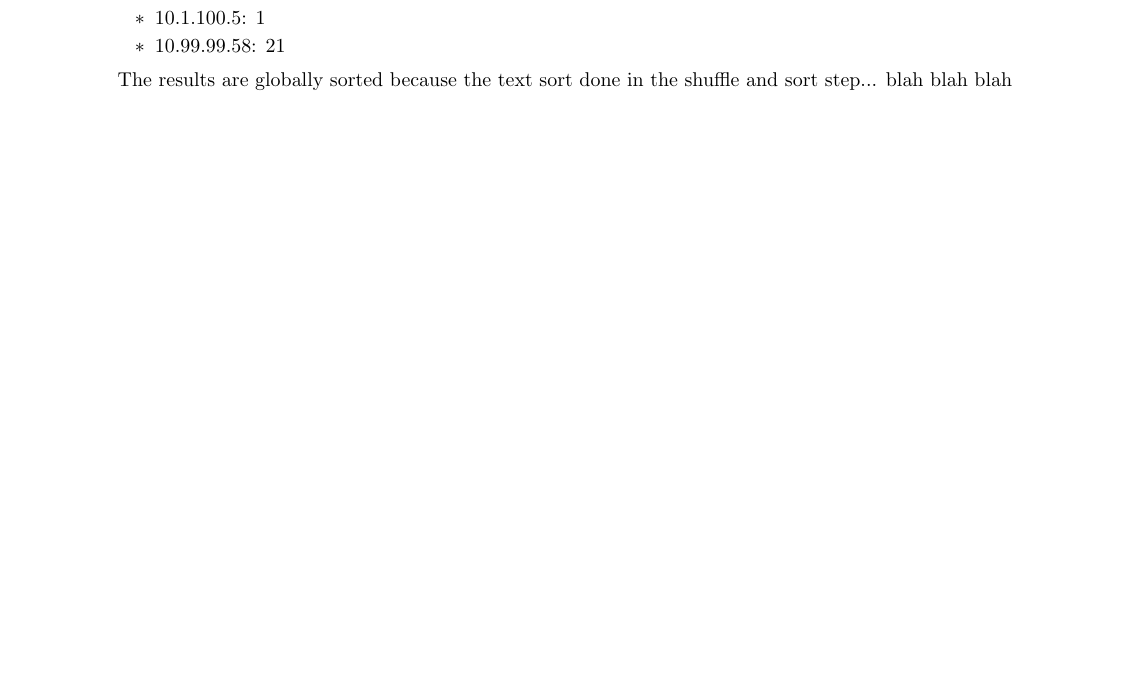
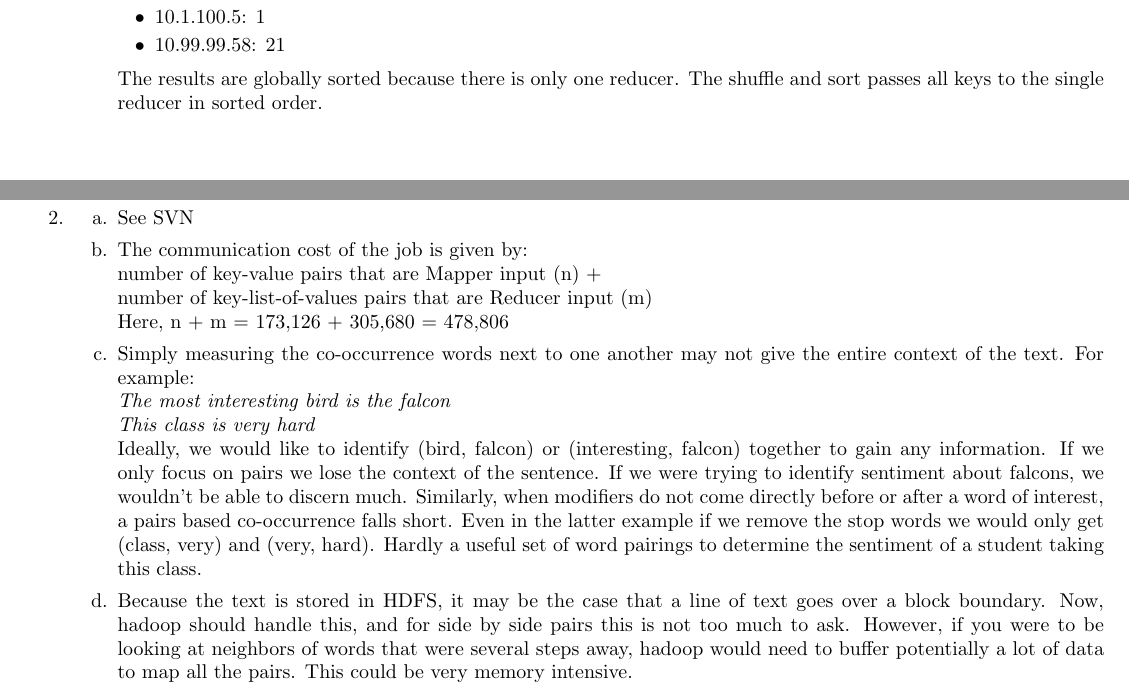
Before and after one commit to jasonwalker80/cse427s, a LaTeX problem sheet (hw5/HW5.tex): part of page 2 of 3 before the commit and two parts of pages 2 and 3 of 3 after it, the two joined at a grey line, cut so that both start at the same text. Compiled offline with pdfLaTeX.

Commit message:
Update tex for problem 2 & a little cleanup

```diff
--- a/hw5/HW5.tex
+++ b/hw5/HW5.tex
@@ -1,11 +1,12 @@
 \documentclass{article}
 \usepackage[utf8]{inputenc}
-\usepackage[margin=0.5in]{geometry}
+\usepackage[margin=0.5in,includehead,includefoot]{geometry}
 \usepackage{amsmath}
 \usepackage{amsfonts}
 \usepackage{amssymb}
 \usepackage{graphicx}
 \usepackage{hyperref}
+\usepackage{fancyhdr}
 \hypersetup{
     colorlinks=true,
     linkcolor=blue,
@@ -85,19 +87,30 @@ SVN: jwalker: \url{https://svn.seas.wustl.edu/repositories/jwalker/cse427s_fl17/
 	%to get results
 	%hadoop fs -cat weblog/output_ipcount/part-r-00000 | wc -l
 	%hadoop fs -cat weblog/output_ipcount/part-r-00000 | grep -e 10.1.100.199 -w -e 10.1.100.5 -w -e 10.99.99.58 -w
+
 	\begin{itemize}
 	\item Total number of IP Addresses: 333,923
 	\item 10.1.100.199: 35
 	\item 10.1.100.5: 1
 	\item 10.99.99.58: 21
 	\end{itemize}
-	The results are globally sorted because the text sort done in the shuffle and sort step...	blah blah blah
-
+	The results are globally sorted because there is only one reducer. The shuffle and sort passes all keys to the single reducer in sorted order.
 	\end{itemize}
-
 \pagebreak
-
 \item[2.]
+	\begin{itemize}
+	\item[a.] See SVN
+	\item[b.] The communication cost of the job is given by:\\
+		number of key-value pairs that are Mapper input (n) + \\
+		number of key-list-of-values pairs that are Reducer input (m)\\
+		% assumption here is "Map input records" + "Reduce input groups"
+		Here, n + m = 173,126 + 305,680 = 478,806
+	\item[c.] Simply measuring the co-occurrence words next to one another may not give the entire context of the text. For example:\\
+		\textit{The most interesting bird is the falcon}\\
+		\textit{This class is very hard}\\
+		Ideally, we would like to identify (bird, falcon) or (interesting, falcon) together to gain any information. If we only focus on pairs we lose the context of the sentence. If we were trying to identify sentiment about falcons, we wouldn't be able to discern much. Similarly, when modifiers do not come directly before or after a word of interest, a pairs based co-occurrence falls short. Even in the latter example if we remove the stop words we would only get (class, very) and (very, hard). Hardly a useful set of word pairings to determine the sentiment of a student taking this class.
+	\item[d.] Because the text is stored in HDFS, it may be the case that a line of text goes over a block boundary. Now, hadoop should handle this, and for side by side pairs this is not too much to ask. However, if you were to be looking at neighbors of words that were several steps away, hadoop would need to buffer potentially a lot of data to map all the pairs. This could be very memory intensive.
+	\end{itemize}
 
 
 \end{itemize}
```
Also changed, not shown: hw5/HW5.tex (27 more changed lines).
